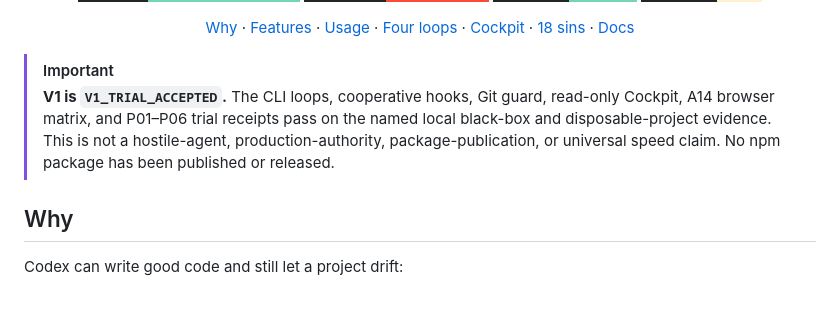
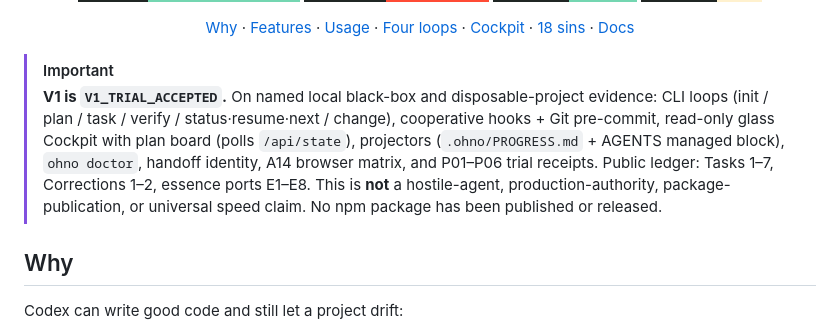
Before and after one commit to t01089572455/oh-no-codex, a Markdown page: README.md, the part around the change. Rendered like a GitHub page; badges without logos; blank space fills up the shorter version.

```diff
--- a/README.md
+++ b/README.md
@@ -52,11 +52,14 @@
 </p>
 
 > [!IMPORTANT]
-> **V1 is `V1_TRIAL_ACCEPTED`.** The CLI loops, cooperative hooks, Git guard,
-> read-only Cockpit, A14 browser matrix, and P01–P06 trial receipts pass on the
-> named local black-box and disposable-project evidence. This is not a
-> hostile-agent, production-authority, package-publication, or universal speed
-> claim. No npm package has been published or released.
+> **V1 is `V1_TRIAL_ACCEPTED`.** On named local black-box and disposable-project
+> evidence: CLI loops (init / plan / task / verify / status·resume·next / change),
+> cooperative hooks + Git pre-commit, read-only glass Cockpit with plan board
+> (polls `/api/state`), projectors (`.ohno/PROGRESS.md` + AGENTS managed block),
+> `ohno doctor`, handoff identity, A14 browser matrix, and P01–P06 trial
+> receipts. Public ledger: Tasks 1–7, Corrections 1–2, essence ports E1–E8.
+> This is **not** a hostile-agent, production-authority, package-publication, or
+> universal speed claim. No npm package has been published or released.
 
 ## Why
 
```
Also changed, not shown: README.zh-CN.md (+6 -3 lines).
